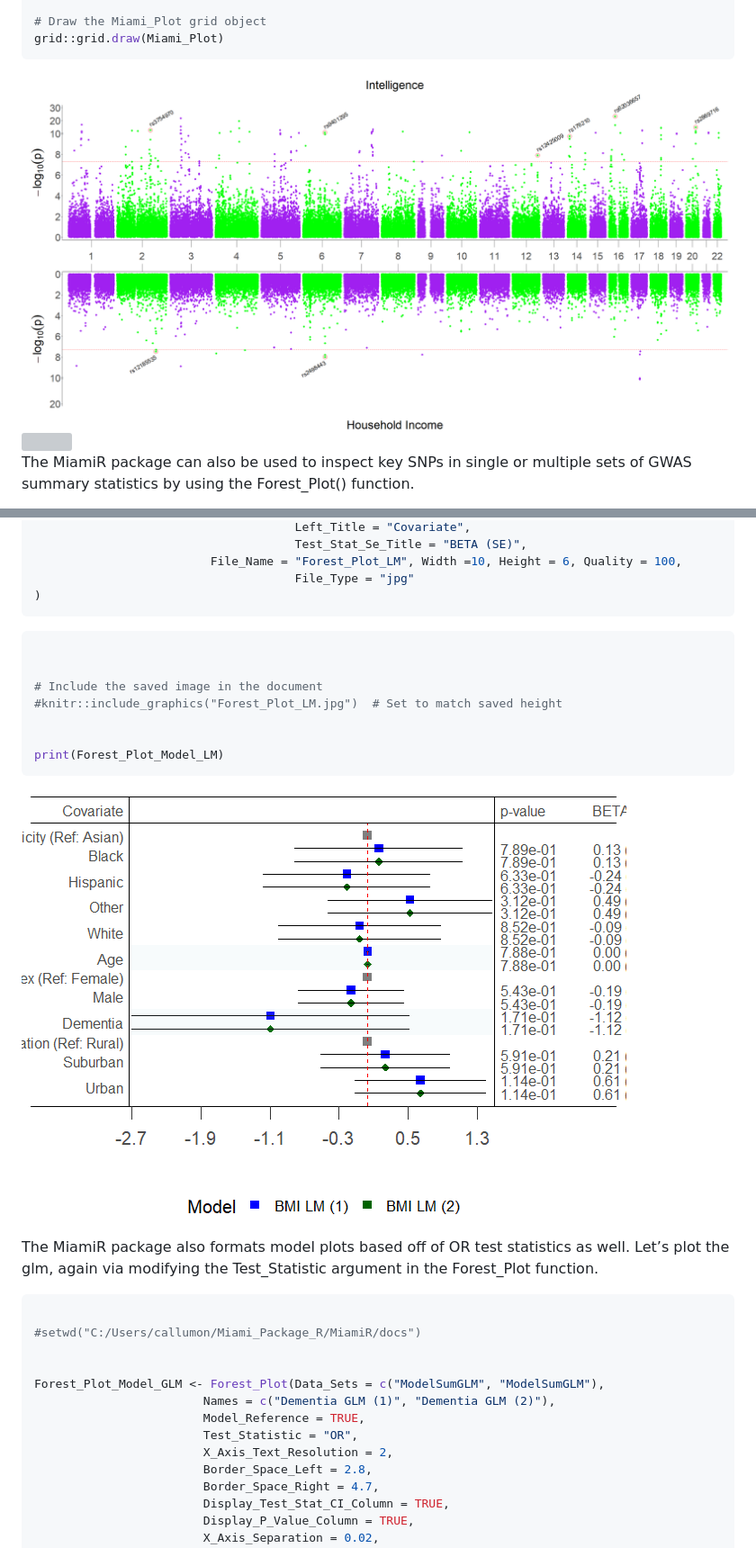
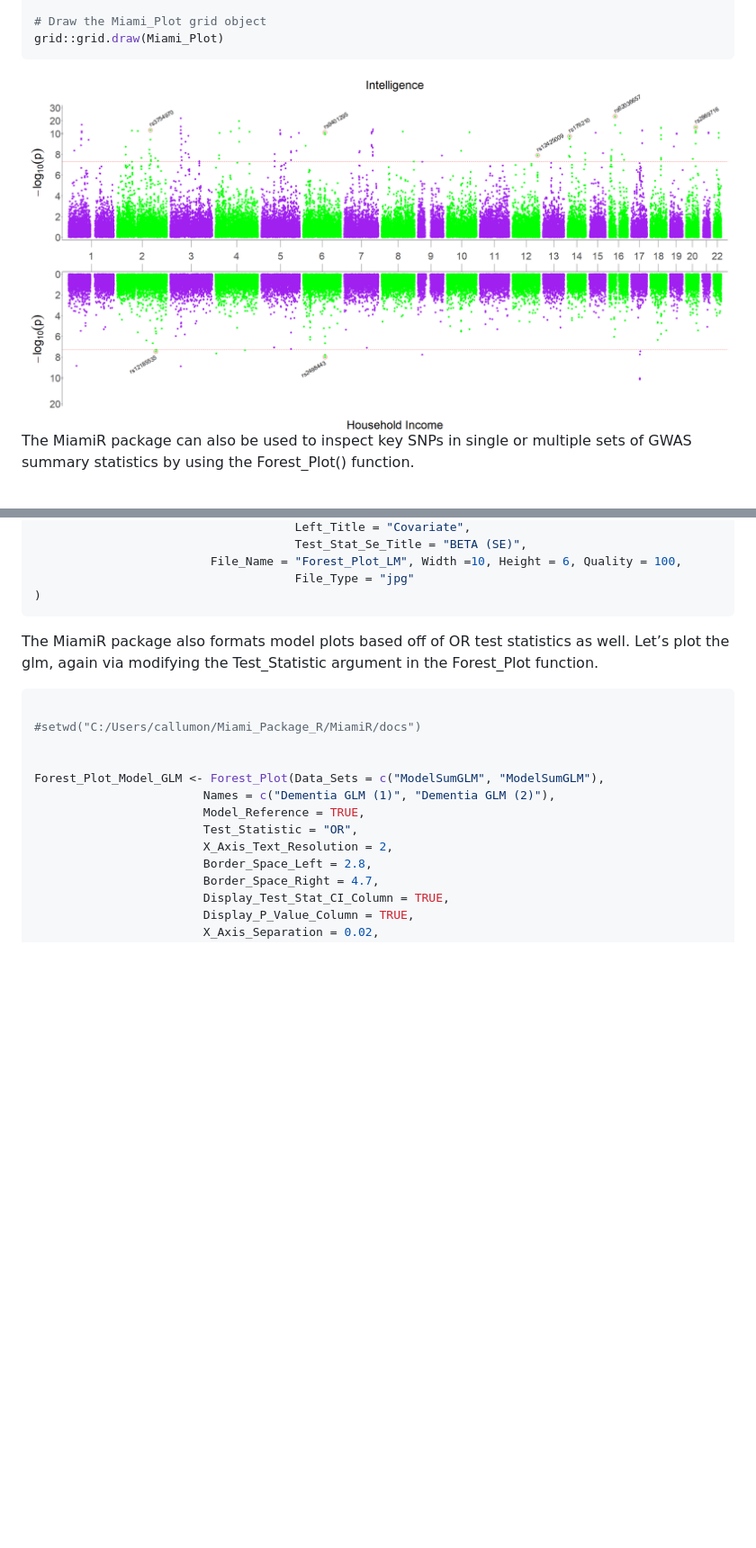
Before and after one commit to CRON-Project/MiamiR, a Markdown page: docs/README.md, 2 parts joined by grey strips. Shown: that part at 90% size. Rendered like a GitHub page; pictures changed too: docs/README_files/figure-gfm/unnamed-chunk-7-1.png; blank space fills up the shorter version; grey boxes are pictures that could not be loaded.

Commit message:
Final alterations for duplicate images.

````diff
--- a/docs/README.md
+++ b/docs/README.md
@@ -132,9 +130,7 @@ grid::grid.newpage()
 grid::grid.draw(Miami_Plot)
 ```
 
-<img src="README_files/figure-gfm/unnamed-chunk-8-1.png" width="100%" />
-
-<img src="Miami_Plot.jpg" width="675px" />
+<img src="README_files/figure-gfm/unnamed-chunk-7-1.png" width="100%" />
 
 The MiamiR package can also be used to inspect key SNPs in single or
 multiple sets of GWAS summary statistics by using the Forest_Plot()
@@ -286,18 +282,6 @@ Forest_Plot_Model_LM <- Forest_Plot(Data_Sets = c("ModelSumLM", "ModelSumLM"),
 )
 ```
 
-``` r
-
-
-# Include the saved image in the document
-#knitr::include_graphics("Forest_Plot_LM.jpg")  # Set to match saved height
-
-
-print(Forest_Plot_Model_LM)
-```
-
-![](README_files/figure-gfm/unnamed-chunk-17-1.png)<!-- -->
-
 The MiamiR package also formats model plots based off of OR test
 statistics as well. Let’s plot the glm, again via modifying the
 Test_Statistic argument in the Forest_Plot function.
````
Also changed, not shown: other parts of docs/README.md (+0 -2 lines), docs/README_files/figure-gfm/unnamed-chunk-5-1.png, 3 other files.
